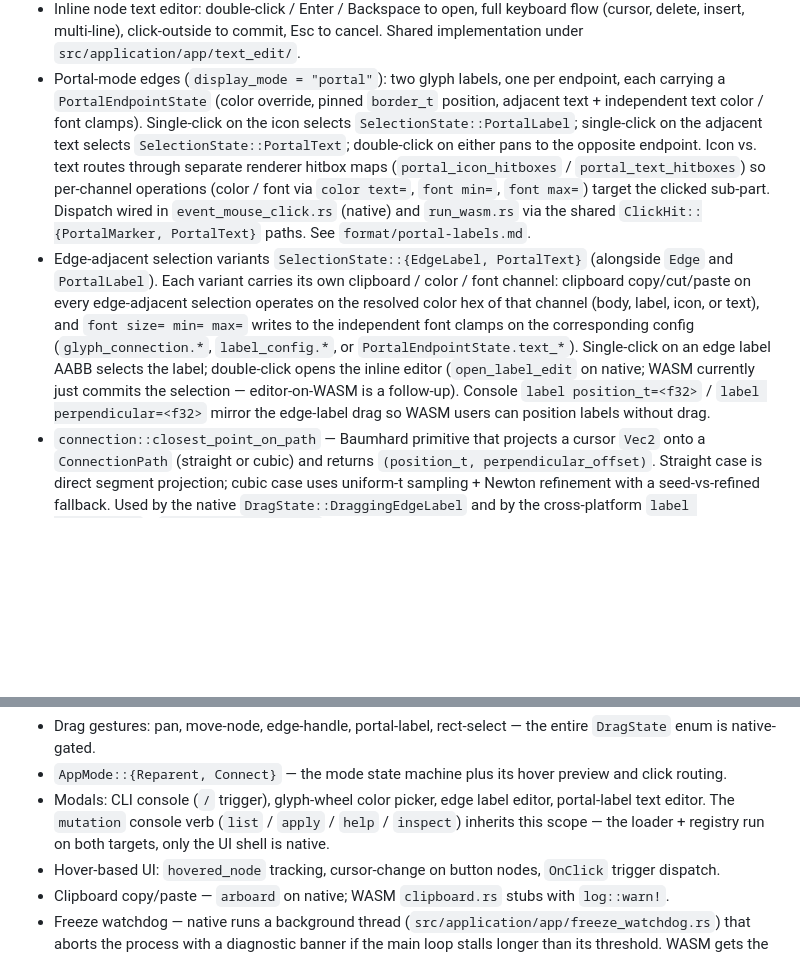
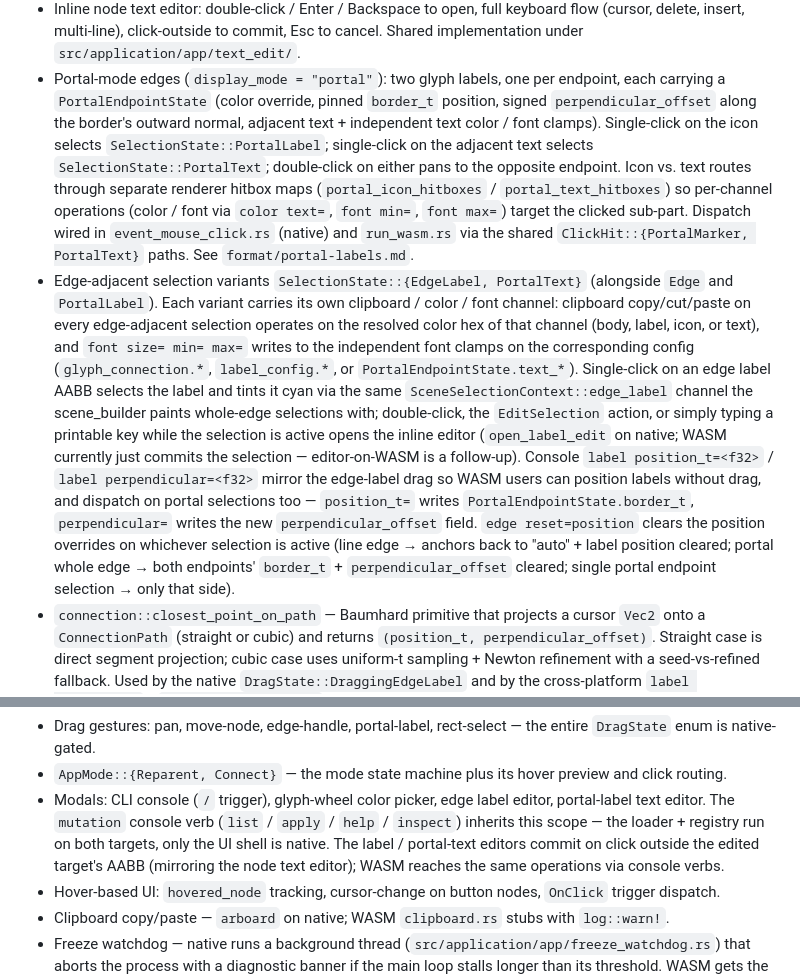
Before and after one commit to amalelu/mandala, a Markdown page: CLAUDE.md, 2 parts joined by grey strips. GitHub-like rendering; blank space fills up the shorter version.

Commit message:
Refresh CLAUDE.md dual-target status for label edit overhaul
Folds the four user-visible additions from this branch into the
"Runs on both targets" / "Native-only today" lists so the next
session opens this file and sees the current parity surface
without reading the diffs:

- PortalEndpointState gains a `perpendicular_offset` field
  alongside `border_t`, listed in the portal-mode bullet.
- Label / portal-text editor parity gestures (cyan tint on
  EdgeLabel selection, type-to-edit, click-outside-to-commit,
  EditSelection coverage) folded into the edge-adjacent bullet.
- Console verbs `label position_t=` / `label perpendicular=` now
  dispatch on portal selections; `edge reset=position` clears
  the position overrides on whichever selection is active.
- Editor modal click-outside-commit noted on the native-only
  modals bullet — the gesture itself is native, but the
  underlying mutations all run cross-platform via console verbs.

```diff
--- a/CLAUDE.md
+++ b/CLAUDE.md
@@ -116,7 +116,8 @@ session doesn't have to trawl `#[cfg]` guards to learn what works where.
   `src/application/app/text_edit/`.
 - Portal-mode edges (`display_mode = "portal"`): two glyph labels, one
   per endpoint, each carrying a `PortalEndpointState` (color override,
-  pinned `border_t` position, adjacent text + independent text color /
+  pinned `border_t` position, signed `perpendicular_offset` along the
+  border's outward normal, adjacent text + independent text color /
   font clamps). Single-click on the icon selects
   `SelectionState::PortalLabel`; single-click on the adjacent text
   selects `SelectionState::PortalText`; double-click on either pans
@@ -135,11 +136,22 @@ session doesn't have to trawl `#[cfg]` guards to learn what works where.
   and `font size= min= max=` writes to the independent font clamps
   on the corresponding config (`glyph_connection.*`,
   `label_config.*`, or `PortalEndpointState.text_*`). Single-click
-  on an edge label AABB selects the label; double-click opens the
-  inline editor (`open_label_edit` on native; WASM currently just
-  commits the selection — editor-on-WASM is a follow-up). Console
+  on an edge label AABB selects the label and tints it cyan via
+  the same `SceneSelectionContext::edge_label` channel the
+  scene_builder paints whole-edge selections with; double-click,
+  the `EditSelection` action, or simply typing a printable key
+  while the selection is active opens the inline editor
+  (`open_label_edit` on native; WASM currently just commits the
+  selection — editor-on-WASM is a follow-up). Console
   `label position_t=<f32>` / `label perpendicular=<f32>` mirror the
-  edge-label drag so WASM users can position labels without drag.
+  edge-label drag so WASM users can position labels without drag,
+  and dispatch on portal selections too — `position_t=` writes
+  `PortalEndpointState.border_t`, `perpendicular=` writes the new
+  `perpendicular_offset` field. `edge reset=position` clears the
+  position overrides on whichever selection is active (line edge
+  → anchors back to "auto" + label position cleared; portal whole
+  edge → both endpoints' `border_t` + `perpendicular_offset`
+  cleared; single portal endpoint selection → only that side).
 - `connection::closest_point_on_path` — Baumhard primitive that
   projects a cursor `Vec2` onto a `ConnectionPath` (straight or
   cubic) and returns `(position_t, perpendicular_offset)`.
@@ -180,6 +192,9 @@ session doesn't have to trawl `#[cfg]` guards to learn what works where.
   label editor, portal-label text editor. The `mutation` console verb
   (`list` / `apply` / `help` / `inspect`) inherits this scope — the
   loader + registry run on both targets, only the UI shell is native.
+  The label / portal-text editors commit on click outside the
+  edited target's AABB (mirroring the node text editor); WASM
+  reaches the same operations via console verbs.
 - Hover-based UI: `hovered_node` tracking, cursor-change on button
   nodes, `OnClick` trigger dispatch.
 - Clipboard copy/paste — `arboard` on native; WASM `clipboard.rs` stubs
```
